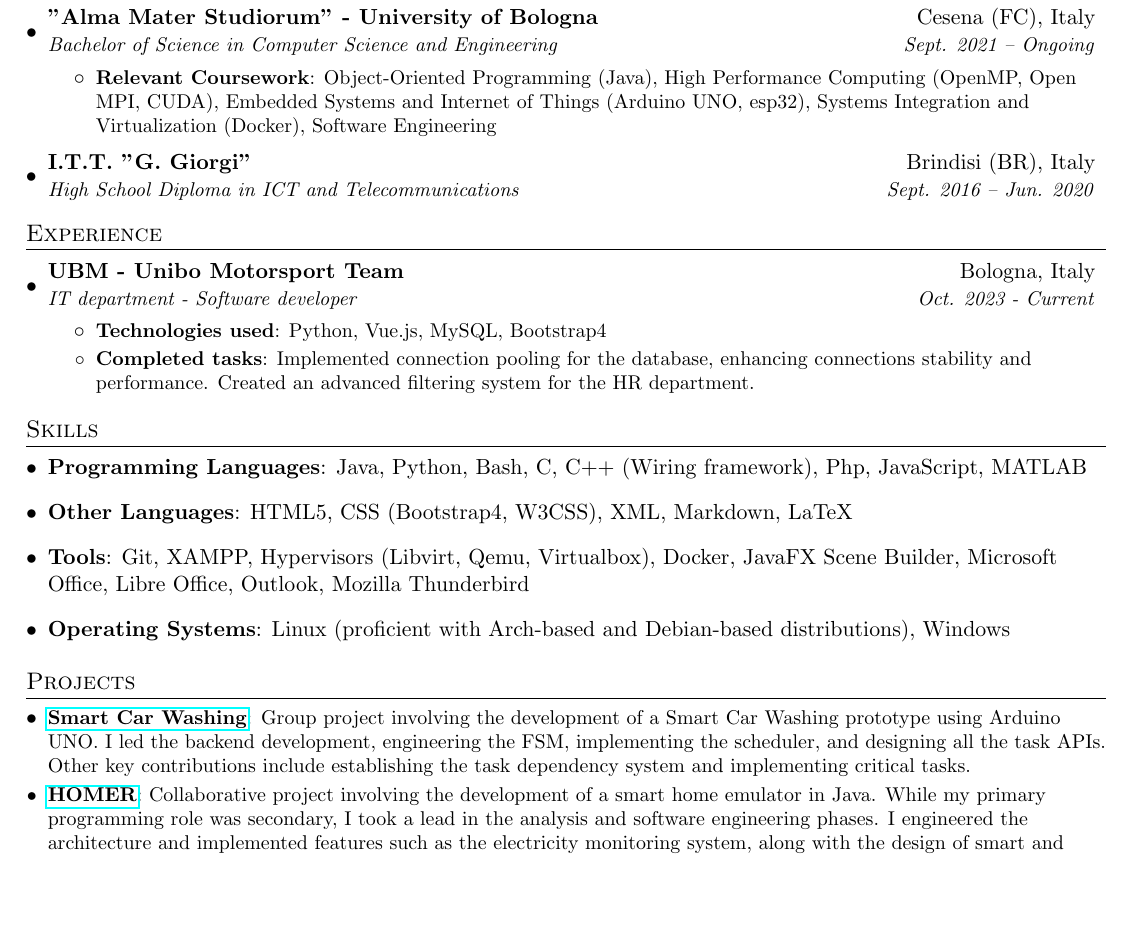
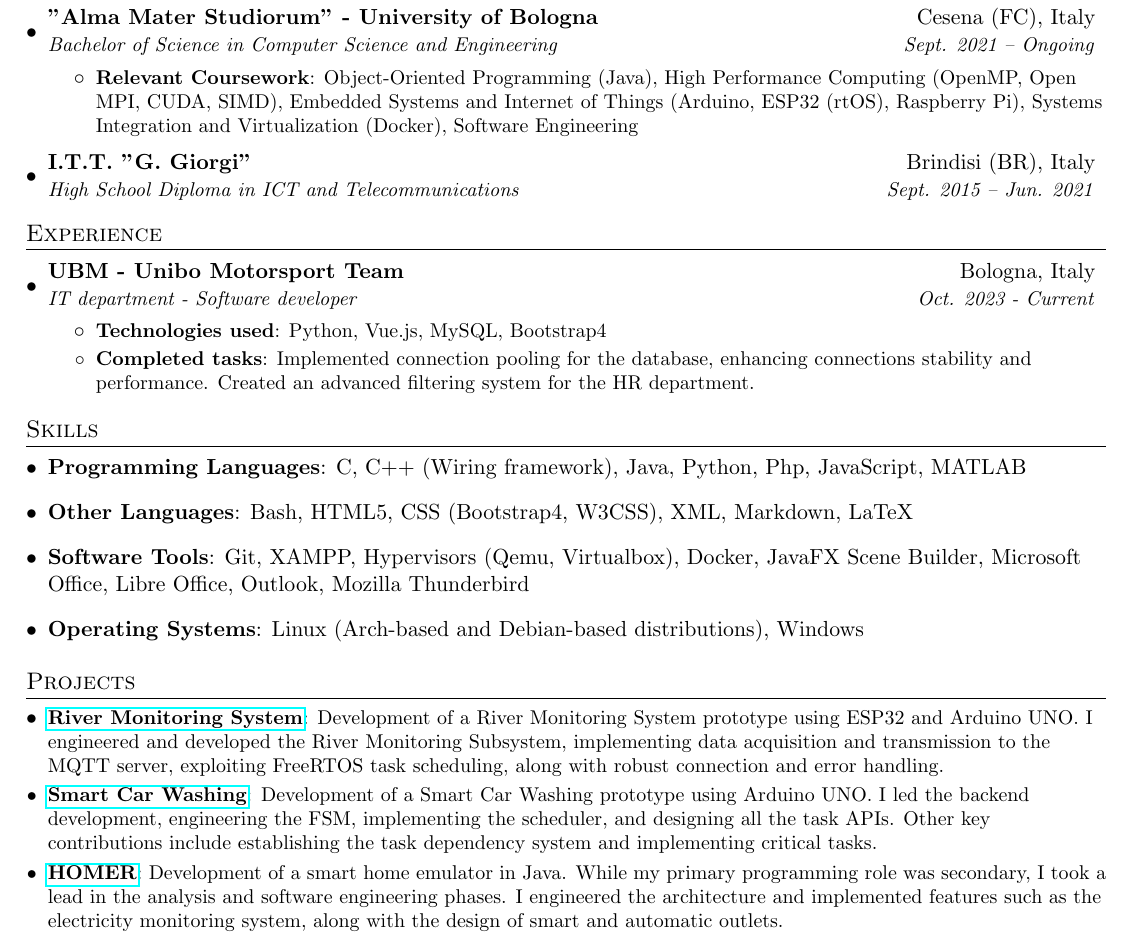
Before and after one commit to aleemont1/one-page-cv, a LaTeX CV (resume.tex): part of the page, cut so that both start at the same text, the shorter picture padded with empty space. Compiled offline with pdfLaTeX.

Commit message:
[RESUME] Update projects and minor corrections

```diff
--- a/resume.tex
+++ b/resume.tex
@@ -90,12 +90,12 @@
       {"Alma Mater Studiorum" - University of Bologna}{Cesena (FC), Italy}
       {Bachelor of Science in Computer Science and Engineering}{Sept. 2021 -- Ongoing}
       \resumeItemListStart
-          \resumeItem{Relevant Coursework}{Object-Oriented Programming (Java), High Performance Computing (OpenMP, Open MPI, CUDA),
-          Embedded Systems and Internet of Things (Arduino UNO, esp32), Systems Integration and Virtualization (Docker), Software Engineering}
+          \resumeItem{Relevant Coursework}{Object-Oriented Programming (Java), High Performance Computing (OpenMP, Open MPI, CUDA, SIMD),
+          Embedded Systems and Internet of Things (Arduino, ESP32 (rtOS), Raspberry Pi), Systems Integration and Virtualization (Docker), Software Engineering}
       \resumeItemListEnd
     \resumeSubheading
       {I.T.T. "G. Giorgi"}{Brindisi (BR), Italy}
-      {High School Diploma in ICT and Telecommunications}{Sept. 2016 -- Jun. 2020}
+      {High School Diploma in ICT and Telecommunications}{Sept. 2015 -- Jun. 2021}
   \resumeSubHeadingListEnd
 
 %-----------EXPERIENCE-----------------
@@ -165,31 +165,35 @@
 \section{Skills}
  \resumeSubHeadingListStart
    \item{
-     \textbf{Programming Languages}{: Java, Python, Bash, C, C++ (Wiring framework), Php, JavaScript, MATLAB}
+     \textbf{Programming Languages}{: C, C++ (Wiring framework), Java, Python, Php, JavaScript, MATLAB}
      \hfill
      }
      \item{
-     \textbf{Other Languages}{: HTML5, CSS (Bootstrap4, W3CSS), XML, Markdown, LaTeX}
+     \textbf{Other Languages}{: Bash, HTML5, CSS (Bootstrap4, W3CSS), XML, Markdown, LaTeX}
      \hfill
      }
      \item{
-     \textbf{Tools}{: Git, XAMPP, Hypervisors (Libvirt, Qemu, Virtualbox), Docker, JavaFX Scene Builder, Microsoft Office, Libre Office, Outlook, Mozilla Thunderbird}
+     \textbf{Software Tools}{: Git, XAMPP, Hypervisors (Qemu, Virtualbox), Docker, JavaFX Scene Builder, Microsoft Office, Libre Office, Outlook, Mozilla Thunderbird}
      \hfill
      }
      \item{
-     \textbf{Operating Systems}{: Linux (proficient with Arch-based and Debian-based distributions), Windows}
+     \textbf{Operating Systems}{: Linux (Arch-based and Debian-based distributions), Windows}
      }
  \resumeSubHeadingListEnd
 
 %-----------PROJECTS-----------------
 \section{Projects}
   \resumeSubHeadingListStart
+    \resumeSubItem{\href{https://github.com/aleemont1/esiot-23-24-assignment2/}{River Monitoring System}}
+      {Development of a River Monitoring System prototype using ESP32 and Arduino UNO.
+       I engineered and developed the River Monitoring Subsystem, implementing data acquisition and
+       transmission to the MQTT server, exploiting FreeRTOS task scheduling, along with robust connection and error handling.}
     \resumeSubItem{\href{https://github.com/aleemont1/esiot-23-24-assignment2/}{Smart Car Washing}}
-      {Group project involving the development of a Smart Car Washing prototype using Arduino UNO.
+      {Development of a Smart Car Washing prototype using Arduino UNO.
       I led the backend development, engineering the FSM, implementing the scheduler, and designing all the task APIs.
       Other key contributions include establishing the task dependency system and implementing critical tasks.}
     \resumeSubItem{\href{https://github.com/progetto-oop-22-23/OOP22-HOMER}{HOMER}}
-      {Collaborative project involving the development of a smart home emulator in Java.
+      {Development of a smart home emulator in Java.
         While my primary programming role was secondary, I took a lead in the analysis and software engineering phases.
         I engineered the architecture and implemented features such as the electricity monitoring system,
         along with the design of smart and automatic outlets.}
```
Also changed, not shown: resume.tex (2 more changed lines).
